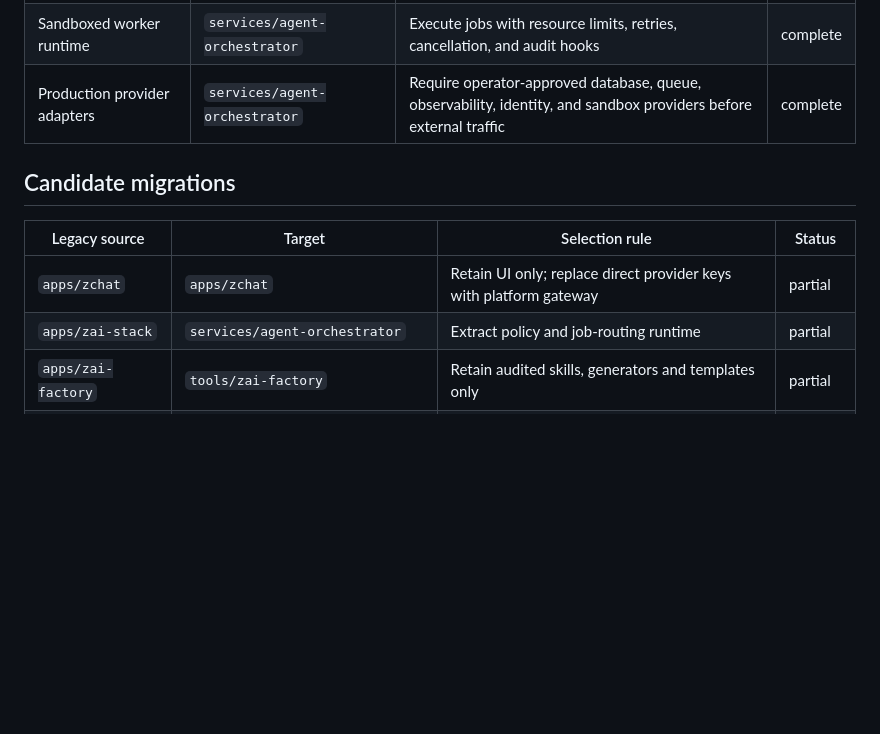
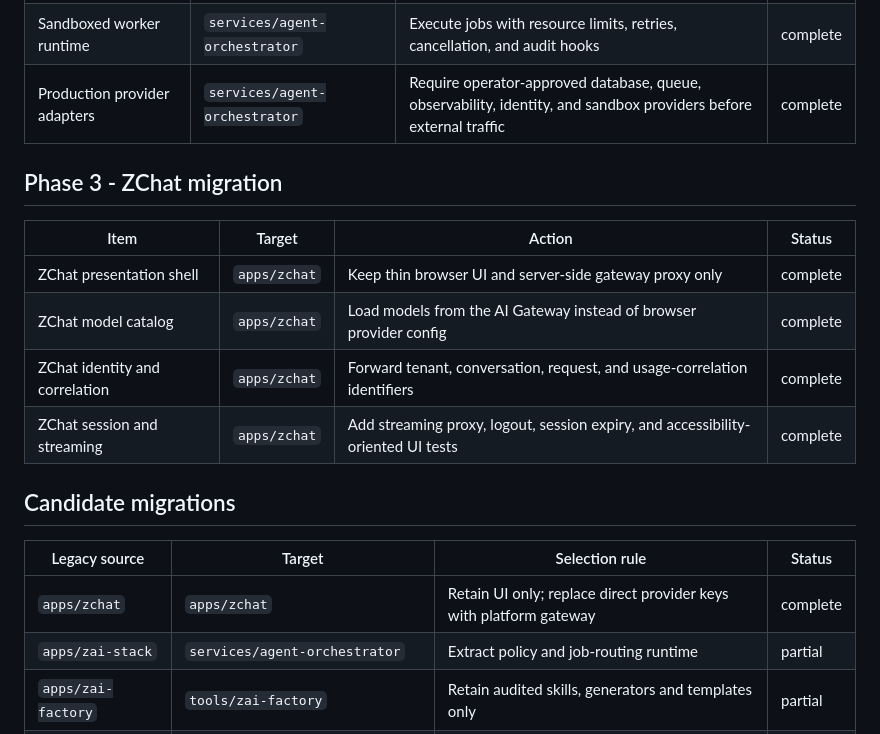
Before and after one commit to cvsz/z-platform, a Markdown page: docs/migration/manifest.md, the part around the change. Rendered like a GitHub page; blank space fills up the shorter version.

Commit message:
Record ZChat migration completion

```diff
--- a/docs/migration/manifest.md
+++ b/docs/migration/manifest.md
@@ -35,11 +35,20 @@ Source repository: `cvsz/zeaz-platform`
 | Sandboxed worker runtime | `services/agent-orchestrator` | Execute jobs with resource limits, retries, cancellation, and audit hooks | complete |
 | Production provider adapters | `services/agent-orchestrator` | Require operator-approved database, queue, observability, identity, and sandbox providers before external traffic | complete |
 
+## Phase 3 - ZChat migration
+
+| Item | Target | Action | Status |
+|---|---|---|---|
+| ZChat presentation shell | `apps/zchat` | Keep thin browser UI and server-side gateway proxy only | complete |
+| ZChat model catalog | `apps/zchat` | Load models from the AI Gateway instead of browser provider config | complete |
+| ZChat identity and correlation | `apps/zchat` | Forward tenant, conversation, request, and usage-correlation identifiers | complete |
+| ZChat session and streaming | `apps/zchat` | Add streaming proxy, logout, session expiry, and accessibility-oriented UI tests | complete |
+
 ## Candidate migrations
 
 | Legacy source | Target | Selection rule | Status |
 |---|---|---|---|
-| `apps/zchat` | `apps/zchat` | Retain UI only; replace direct provider keys with platform gateway | partial |
+| `apps/zchat` | `apps/zchat` | Retain UI only; replace direct provider keys with platform gateway | complete |
 | `apps/zai-stack` | `services/agent-orchestrator` | Extract policy and job-routing runtime | partial |
 | `apps/zai-factory` | `tools/zai-factory` | Retain audited skills, generators and templates only | partial |
 | `apps/zow` | `apps/zow` + `services/workspace-runtime` | Split UI from sandbox/runtime | pending |
```
